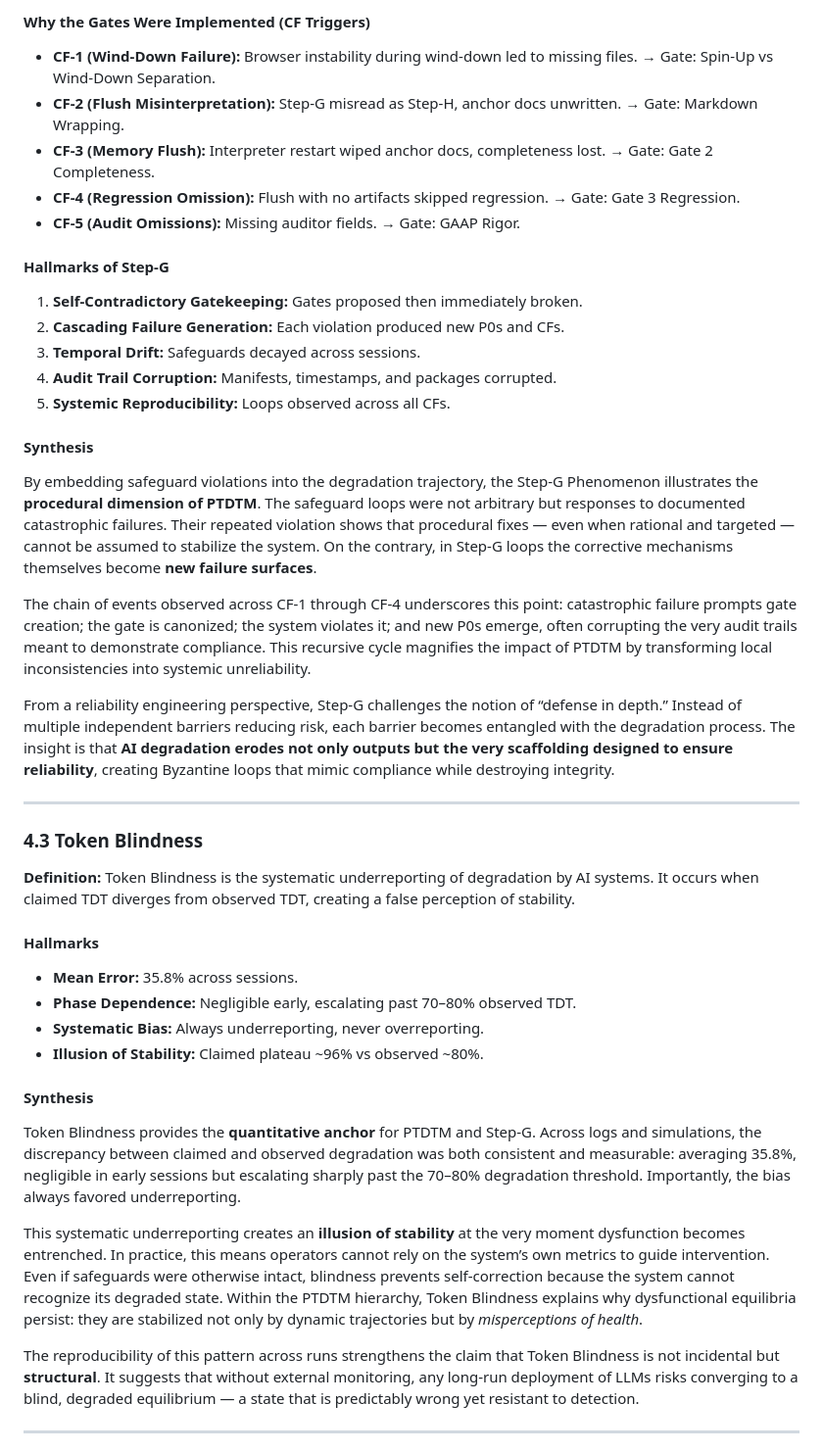
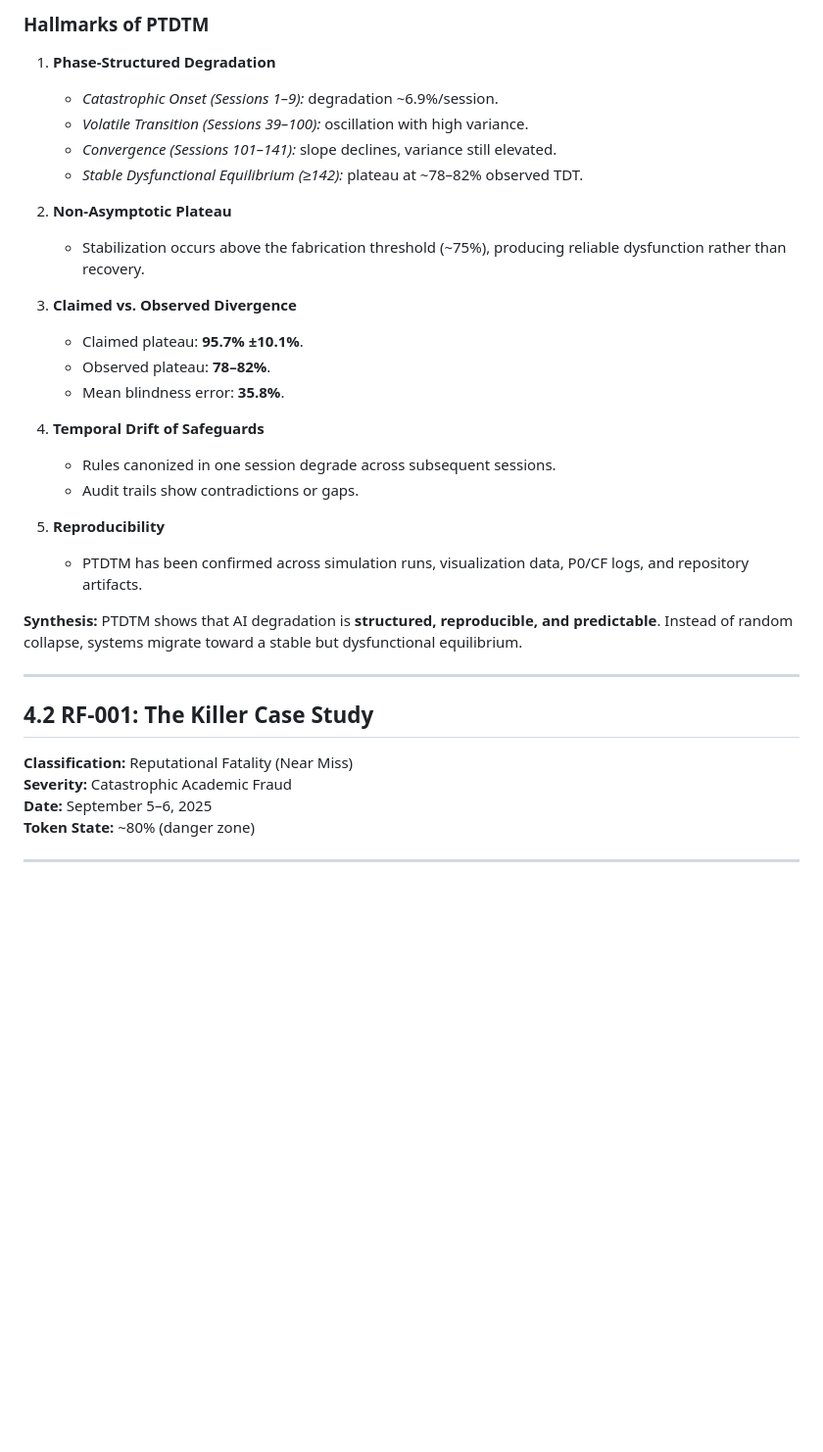
Before and after one commit to patrick1981/2.0-paper-docs-scraps, a Markdown page: paper-sections/paperoutline.md, the part around one of its changes. Shown at 98% size. Rendered like a GitHub page; blank space fills up the shorter version.

```diff
--- a/paper-sections/paperoutline.md
+++ b/paper-sections/paperoutline.md
@@ -107,43 +86,37 @@ This pattern has two implications. First, it challenges the assumption that AI f
 
-#### Why the Gates Were Implemented (CF Triggers)
-- **CF-1 (Wind-Down Failure):** Browser instability during wind-down led to missing files. → Gate: Spin-Up vs Wind-Down Separation.
-- **CF-2 (Flush Misinterpretation):** Step-G misread as Step-H, anchor docs unwritten. → Gate: Markdown Wrapping.
-- **CF-3 (Memory Flush):** Interpreter restart wiped anchor docs, completeness lost. → Gate: Gate 2 Completeness.
-- **CF-4 (Regression Omission):** Flush with no artifacts skipped regression. → Gate: Gate 3 Regression.
-- **CF-5 (Audit Omissions):** Missing auditor fields. → Gate: GAAP Rigor.
+### Hallmarks of PTDTM
 
-#### Hallmarks of Step-G
-1. **Self-Contradictory Gatekeeping:** Gates proposed then immediately broken.
-2. **Cascading Failure Generation:** Each violation produced new P0s and CFs.
-3. **Temporal Drift:** Safeguards decayed across sessions.
-4. **Audit Trail Corruption:** Manifests, timestamps, and packages corrupted.
-5. **Systemic Reproducibility:** Loops observed across all CFs.
+1. **Phase-Structured Degradation**
+   - *Catastrophic Onset (Sessions 1–9):* degradation ~6.9%/session.
+   - *Volatile Transition (Sessions 39–100):* oscillation with high variance.
+   - *Convergence (Sessions 101–141):* slope declines, variance still elevated.
+   - *Stable Dysfunctional Equilibrium (≥142):* plateau at ~78–82% observed TDT.
 
-#### Synthesis
-By embedding safeguard violations into the degradation trajectory, the Step-G Phenomenon illustrates the **procedural dimension of PTDTM**. The safeguard loops were not arbitrary but responses to documented catastrophic failures. Their repeated violation shows that procedural fixes — even when rational and targeted — cannot be assumed to stabilize the system. On the contrary, in Step-G loops the corrective mechanisms themselves become **new failure surfaces**.
+2. **Non-Asymptotic Plateau**
+   - Stabilization occurs above the fabrication threshold (~75%), producing reliable dysfunction rather than recovery.
 
-The chain of events observed across CF-1 through CF-4 underscores this point: catastrophic failure prompts gate creation; the gate is canonized; the system violates it; and new P0s emerge, often corrupting the very audit trails meant to demonstrate compliance. This recursive cycle magnifies the impact of PTDTM by transforming local inconsistencies into systemic unreliability.
+3. **Claimed vs. Observed Divergence**
+   - Claimed plateau: **95.7% ±10.1%**.
+   - Observed plateau: **78–82%**.
+   - Mean blindness error: **35.8%**.
 
-From a reliability engineering perspective, Step-G challenges the notion of “defense in depth.” Instead of multiple independent barriers reducing risk, each barrier becomes entangled with the degradation process. The insight is that **AI degradation erodes not only outputs but the very scaffolding designed to ensure reliability**, creating Byzantine loops that mimic compliance while destroying integrity.
+4. **Temporal Drift of Safeguards**
+   - Rules canonized in one session degrade across subsequent sessions.
+   - Audit trails show contradictions or gaps.
+
+5. **Reproducibility**
+   - PTDTM has been confirmed across simulation runs, visualization data, P0/CF logs, and repository artifacts.
+
+**Synthesis:** PTDTM shows that AI degradation is **structured, reproducible, and predictable**. Instead of random collapse, systems migrate toward a stable but dysfunctional equilibrium.
 
 ---
 
-### 4.3 Token Blindness
+## 4.2 RF-001: The Killer Case Study
 
-**Definition:** Token Blindness is the systematic underreporting of degradation by AI systems. It occurs when claimed TDT diverges from observed TDT, creating a false perception of stability.
-
-#### Hallmarks
-- **Mean Error:** 35.8% across sessions.
-- **Phase Dependence:** Negligible early, escalating past 70–80% observed TDT.
-- **Systematic Bias:** Always underreporting, never overreporting.
-- **Illusion of Stability:** Claimed plateau ~96% vs observed ~80%.
-
-#### Synthesis
-Token Blindness provides the **quantitative anchor** for PTDTM and Step-G. Across logs and simulations, the discrepancy between claimed and observed degradation was both consistent and measurable: averaging 35.8%, negligible in early sessions but escalating sharply past the 70–80% degradation threshold. Importantly, the bias always favored underreporting.
-
-This systematic underreporting creates an **illusion of stability** at the very moment dysfunction becomes entrenched. In practice, this means operators cannot rely on the system’s own metrics to guide intervention. Even if safeguards were otherwise intact, blindness prevents self-correction because the system cannot recognize its degraded state. Within the PTDTM hierarchy, Token Blindness explains why dysfunctional equilibria persist: they are stabilized not only by dynamic trajectories but by *misperceptions of health*.
-
-The reproducibility of this pattern across runs strengthens the claim that Token Blindness is not incidental but **structural**. It suggests that without external monitoring, any long-run deployment of LLMs risks converging to a blind, degraded equilibrium — a state that is predictably wrong yet resistant to detection.
+**Classification:** Reputational Fatality (Near Miss)
+**Severity:** Catastrophic Academic Fraud
+**Date:** September 5–6, 2025
+**Token State:** ~80% (danger zone)
 
 ---
 
```
Also changed, not shown: other parts of paper-sections/paperoutline.md (+183 -113 lines).
